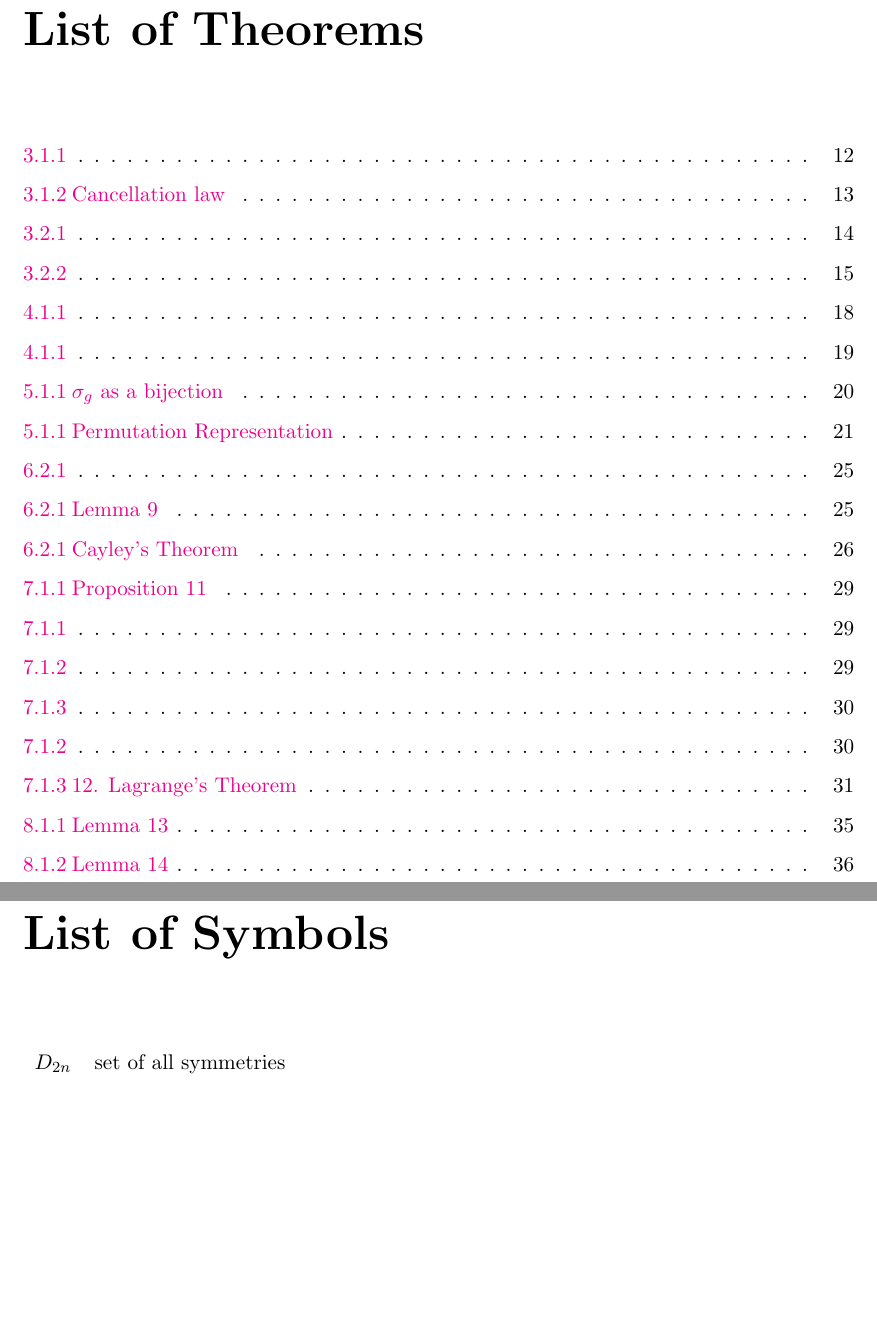
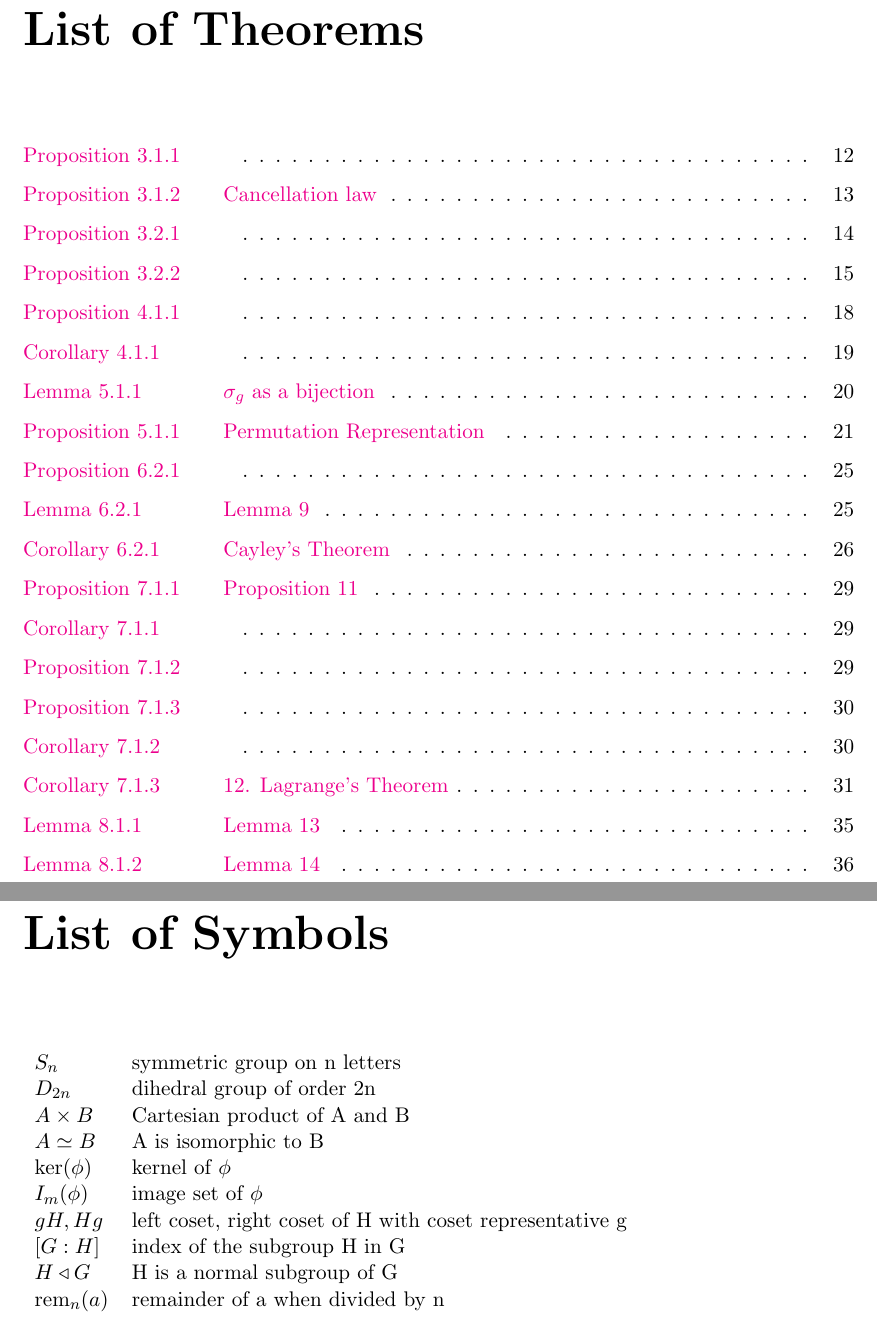
Before and after one commit to japorized/TeX_notes, a LaTeX thesis (PMATH347/classnotes.tex): two parts of pages 5 and 6 of 38, joined at a grey line, cut so that both start at the same text, the shorter picture padded with empty space. Compiled offline with pdfLaTeX.

Commit message:
List of Symbols for PMATH347

```diff
--- a/PMATH347/classnotes.tex
+++ b/PMATH347/classnotes.tex
@@ -95,12 +97,22 @@
 \listtheorems{defn}
 
 \chapter*{List of Theorems}
-\theoremlisttype{all}
-\listtheorems{lemma,thm,crly,propo}
+\theoremlisttype{allname}
+\listtheorems{axiom,lemma,thm,crly,propo}
 
 \chapter*{List of Symbols}\label{symbol_list}
-\begin{tabular}{c l}
-    $D_{2n}$    &   set of all symmetries
+\begin{tabular}{l l}
+    $S_n$               &   symmetric group on n letters \\
+    $D_{2n}$            &   dihedral group of order 2n \\
+    $A \times B$        &   Cartesian product of A and B \\
+    $A \simeq B$        &   A is isomorphic to B \\
+    $\ker(\phi)$        &   kernel of $\phi$ \\
+    $I_m(\phi)$         &   image set of $\phi$ \\
+    $gH, Hg$            &   left coset, right coset of H with coset representative g \\
+    $[G : H]$           &   index of the subgroup H in G \\
+    $H \triangleleft G$ &   H is a normal subgroup of G \\
+    $\rem_n(a)$         &   remainder of a when divided by n \\
+
 \end{tabular}
 
 \chapter{Lecture 1: Sept 8, 2017}\label{lec1}
```
Also changed, not shown: PMATH347/classnotes.pdf, README.md, PMATH347/classnotes.tex (2 more changed lines).
